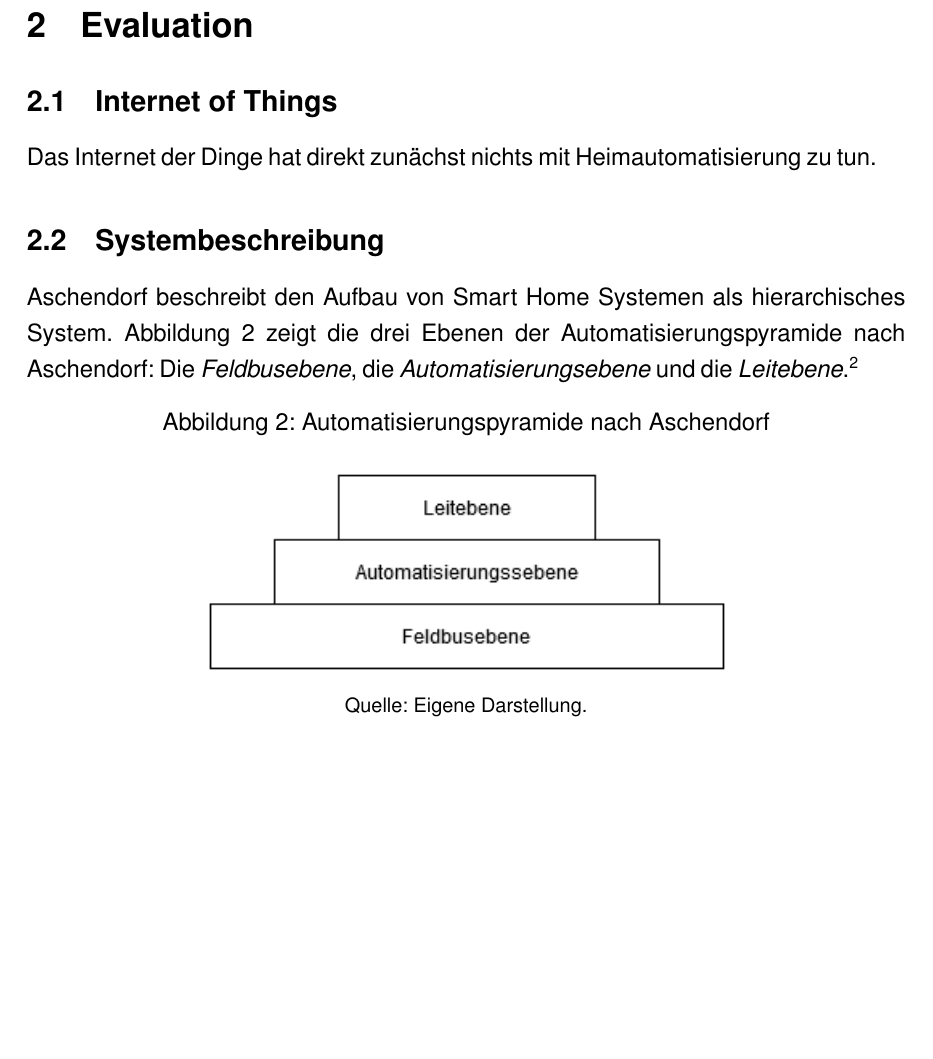
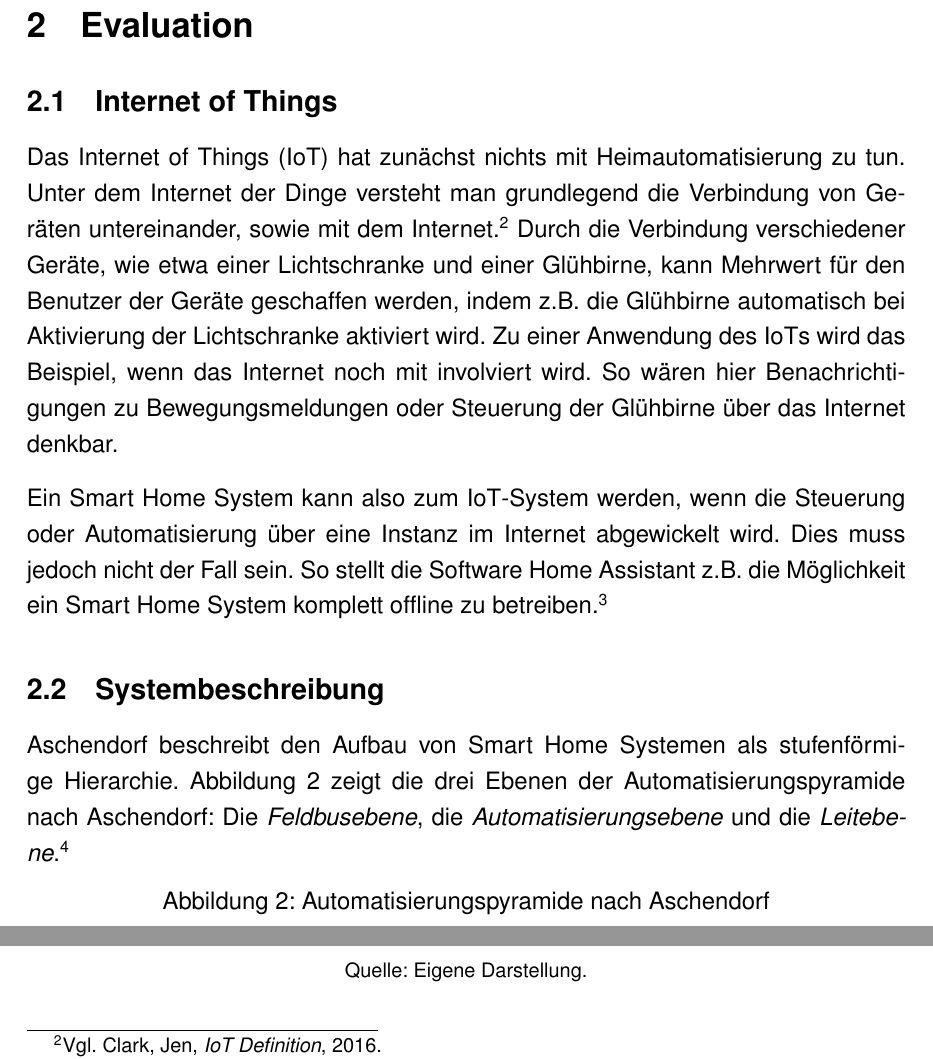
Before and after one commit to Skyfr3ak/dhbw-vs-smart-home-report, a LaTeX document (root.tex, which reads pages/text.tex): part of page 7 of 14 before the commit and two parts of page 7 of 15 after it, the two joined at a grey line, cut so that both start at the same text, the shorter picture padded with empty space. Compiled offline with pdfLaTeX.

Commit message:
Added IoT section

```diff
--- a/pages/text.tex
+++ b/pages/text.tex
@@ -23,15 +23,21 @@ Durch die Smart Home Technologie werden einerseits Alltagsvorgänge automatisier
 
 \section{Evaluation}
 
-\subsection{Internet of Things} % TODO better title
+\subsection{Internet of Things}
 
-Das Internet der Dinge hat direkt zunächst nichts mit Heimautomatisierung zu tun.
+Das \ac{IoT} hat zunächst nichts mit Heimautomatisierung zu tun.
+Unter dem Internet der Dinge versteht man grundlegend die Verbindung von Geräten untereinander, sowie mit dem Internet.\myfootcite[Vgl.][]{ibm_iot}
+Durch die Verbindung verschiedener Geräte, wie etwa einer Lichtschranke und einer Glühbirne, kann Mehrwert für den Benutzer der Geräte geschaffen werden, indem z.B. die Glühbirne automatisch bei Aktivierung der Lichtschranke aktiviert wird.
+Zu einer Anwendung des \acp{IoT} wird das Beispiel, wenn das Internet noch mit involviert wird.
+So wären hier Benachrichtigungen zu Bewegungsmeldungen oder Steuerung der Glühbirne über das Internet denkbar.
 
-% Abgrenzung iot / smart home
+Ein Smart Home System kann also zum \ac{IoT}-System werden, wenn die Steuerung oder Automatisierung über eine Instanz im Internet abgewickelt wird.
+Dies muss jedoch nicht der Fall sein.
+So stellt die Software Home Assistant z.B. die Möglichkeit ein Smart Home System komplett offline zu betreiben.\myfootcite[Vgl.][]{hass_vision}
 
 \subsection{Systembeschreibung}
 
-Aschendorf beschreibt den Aufbau von Smart Home Systemen als hierarchisches System.
+Aschendorf beschreibt den Aufbau von Smart Home Systemen als stufenförmige Hierarchie.
 \autoref{fig:automatisierungspygramide} zeigt die drei Ebenen der Automatisierungspyramide nach Aschendorf:
 Die \textit{Feldbusebene}, die \textit{Automatisierungsebene} und die \textit{Leitebene}. \myfootcite[Vgl.][59]{aschendorf14}
 
```
Also changed, not shown: misc/literature.bib (+9 -0 lines).
